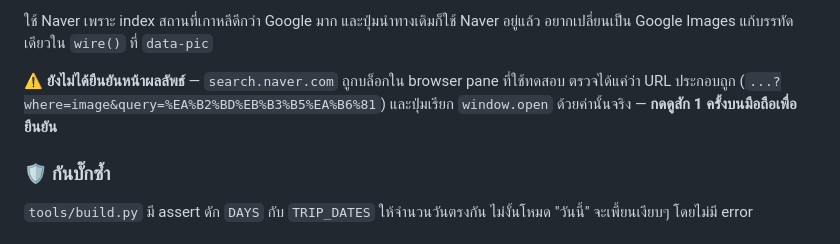
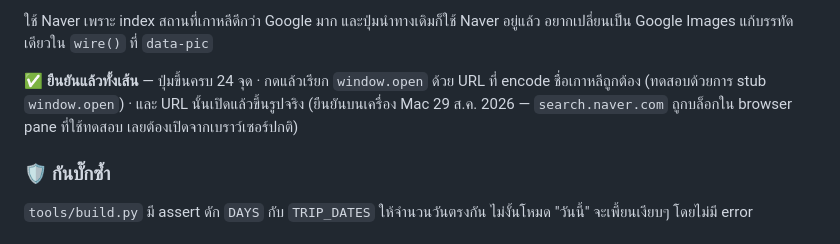
Before and after one commit to oatsudster/korea-trip-app, a Markdown page: README.md, the part around the change. Drawn GitHub-style.

Commit message:
README: ปุ่มดูรูปยืนยันแล้ว ไม่ใช่ของค้างอีกต่อไป
ตอน commit ก่อนหน้าเปิด search.naver.com ใน browser pane ไม่ได้เพราะติด policy
เลยเขียน README ไว้ว่ายังไม่ได้ยืนยันหน้าผลลัพธ์
ผู้ใช้เปิดลิงก์เดียวกันจากเบราว์เซอร์บน Mac แล้วขึ้นรูปจริง
ครบทั้งเส้นแล้ว: ปุ่มขึ้น 24 จุด → window.open ด้วย URL ที่ encode ถูก → หน้าคืนรูป

Co-Authored-By: Claude Opus 5 <noreply@anthropic.com>

```diff
--- a/README.md
+++ b/README.md
@@ -173,9 +173,10 @@ schema.sql             ← ตารางเริ่มต้นของ D1
 ใช้ Naver เพราะ index สถานที่เกาหลีดีกว่า Google มาก และปุ่มนำทางเดิมก็ใช้ Naver อยู่แล้ว
 อยากเปลี่ยนเป็น Google Images แก้บรรทัดเดียวใน `wire()` ที่ `data-pic`
 
-⚠️ **ยังไม่ได้ยืนยันหน้าผลลัพธ์** — `search.naver.com` ถูกบล็อกใน browser pane ที่ใช้ทดสอบ
-ตรวจได้แค่ว่า URL ประกอบถูก (`...?where=image&query=%EA%B2%BD%EB%B3%B5%EA%B6%81`)
-และปุ่มเรียก `window.open` ด้วยค่านั้นจริง — **กดดูสัก 1 ครั้งบนมือถือเพื่อยืนยัน**
+✅ **ยืนยันแล้วทั้งเส้น** — ปุ่มขึ้นครบ 24 จุด · กดแล้วเรียก `window.open` ด้วย URL ที่
+encode ชื่อเกาหลีถูกต้อง (ทดสอบด้วยการ stub `window.open`) · และ URL นั้นเปิดแล้วขึ้นรูปจริง
+(ยืนยันบนเครื่อง Mac 29 ส.ค. 2026 — `search.naver.com` ถูกบล็อกใน browser pane ที่ใช้ทดสอบ
+เลยต้องเปิดจากเบราว์เซอร์ปกติ)
 
 ### 🛡 กันบั๊กซ้ำ
 `tools/build.py` มี assert ดัก `DAYS` กับ `TRIP_DATES` ให้จำนวนวันตรงกัน
```
